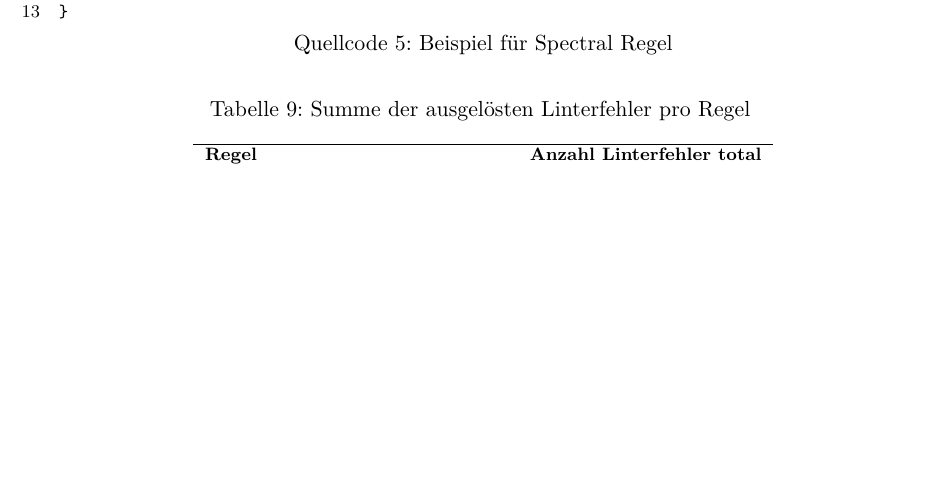
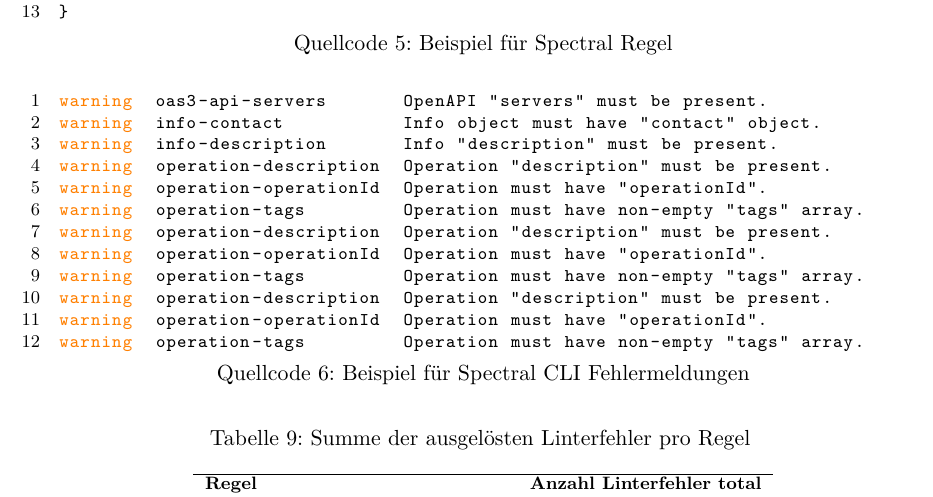
Before and after one commit to paulbrenker/thesis, a LaTeX thesis (tex/thesis/main.tex, which reads tex/thesis/chapters/appendix.tex, tex/thesis/style/hbrs.sty): part of page 51 of 53, cut so that both start at the same text, the shorter picture padded with empty space. Compiled offline with XeLaTeX.

Commit message:
add Spectral cli violations to appendix

```diff
--- a/tex/thesis/chapters/appendix.tex
+++ b/tex/thesis/chapters/appendix.tex
@@ -95,7 +95,28 @@ export default {
 }
 \end{lstlisting}
 
-
+\lstset{language=SpectralOutput}
+\begin{lstlisting}[
+  gobble=0,
+  frame=none,
+  captionpos=b,
+  basicstyle=\footnotesize\ttfamily,
+  caption={Beispiel für Spectral CLI Fehlermeldungen},
+  label={lst:examplespectralerrors},
+]
+warning  oas3-api-servers       OpenAPI "servers" must be present.
+warning  info-contact           Info object must have "contact" object.
+warning  info-description       Info "description" must be present.
+warning  operation-description  Operation "description" must be present.
+warning  operation-operationId  Operation must have "operationId".
+warning  operation-tags         Operation must have non-empty "tags" array.
+warning  operation-description  Operation "description" must be present.
+warning  operation-operationId  Operation must have "operationId".
+warning  operation-tags         Operation must have non-empty "tags" array.
+warning  operation-description  Operation "description" must be present.
+warning  operation-operationId  Operation must have "operationId".
+warning  operation-tags         Operation must have non-empty "tags" array.
+\end{lstlisting}
 
 {\footnotesize
 \begin{longtable}{lc}
--- a/tex/thesis/style/hbrs.sty
+++ b/tex/thesis/style/hbrs.sty
@@ -82,6 +82,13 @@
   stringstyle=\color{red}\ttfamily,
   morestring=[b]',
   morestring=[b]"
+}
+
+\lstdefinelanguage{SpectralOutput}{
+  keywords={warning},
+  keywordstyle=\color{orange},
+  identifierstyle=\color{black},
+  sensitive=false,
 }
 
 \lstdefinelanguage{none}{
```
Also changed, not shown: tex/thesis/chapters/research.tex (+3 -2 lines).
